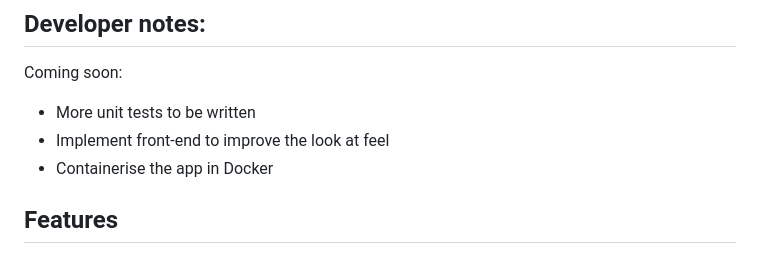
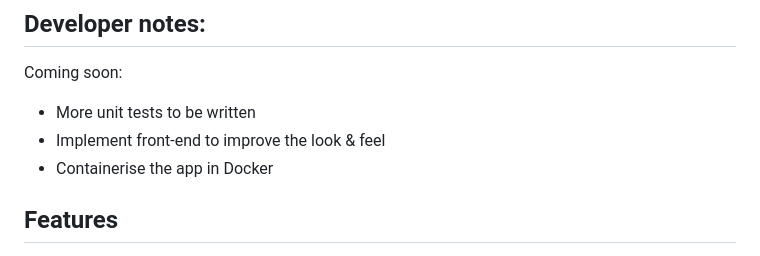
Before and after one commit to timStephens0710/ExampleMusicApp, a Markdown page: README.md, the part around the change. Rendered like a GitHub page.

```diff
--- a/README.md
+++ b/README.md
@@ -9,7 +9,7 @@ I'm building the back-end first, once the features work as expected I'll begin w
 ## Developer notes:
 Coming soon:
   - More unit tests to be written
-  - Implement front-end to improve the look at feel
+  - Implement front-end to improve the look & feel
   - Containerise the app in Docker
 
 ## Features
```
